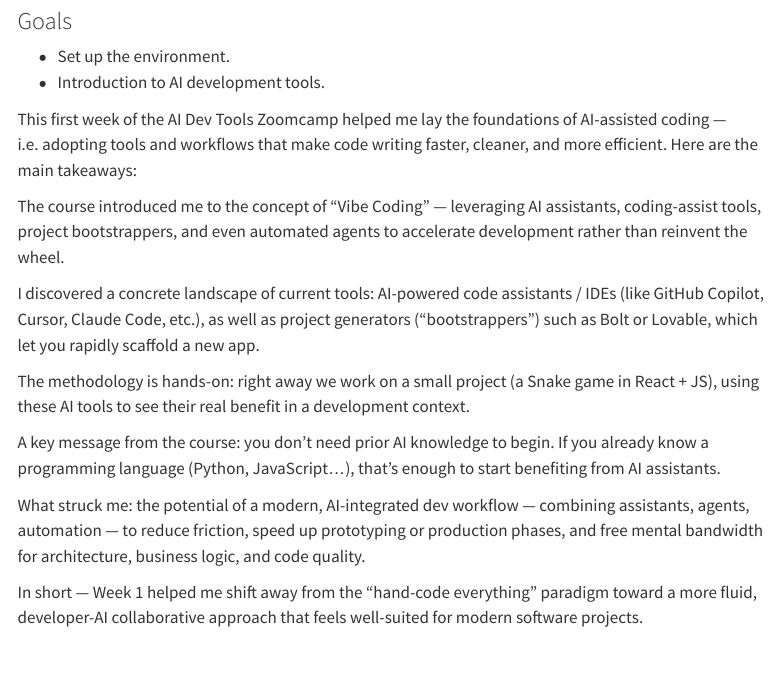
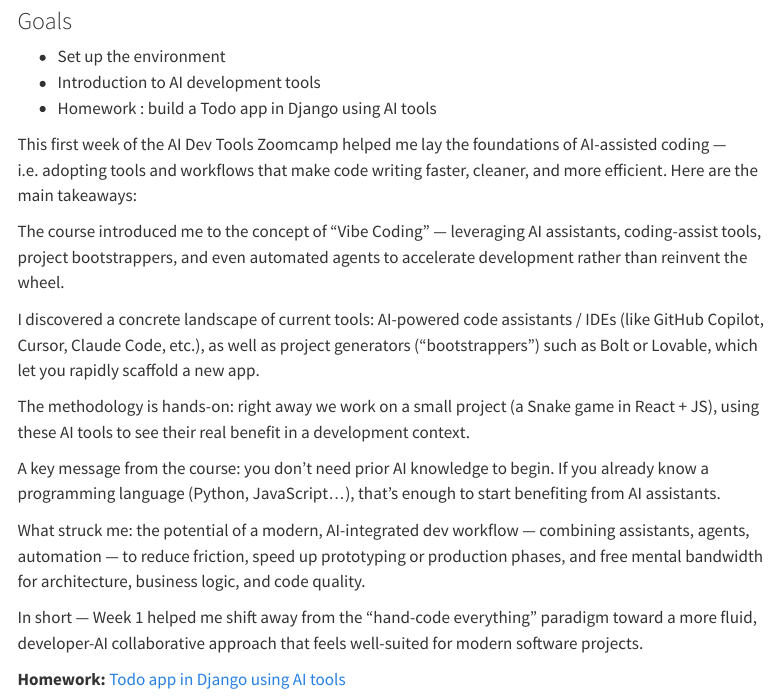
Before and after one commit to oussou-dev/ousmanecisse, a Quarto document (courses/ai-dev-tools.qmd): the page in a window 1100 px wide, from 300 px down. Rendered offline with R 4.5, knitr and Pandoc in place of Quarto, with nearby package versions; menus at the side of the page are left out.

Commit message:
Update ai-dev-tools.qmd

```diff
--- a/courses/ai-dev-tools.qmd
+++ b/courses/ai-dev-tools.qmd
@@ -16,8 +16,9 @@ This page documents my progress in the [AI Dev Tools by Zoomcamp](https://github
 
 
 ### Goals
-- Set up the environment.
-- Introduction to AI development tools.
+- Set up the environment
+- Introduction to AI development tools
+- Homework : build a Todo app in Django using AI tools
 
 This first week of the AI Dev Tools Zoomcamp helped me lay the foundations of AI-assisted coding — i.e. adopting tools and workflows that make code writing faster, cleaner, and more efficient. Here are the main takeaways:
 
@@ -33,3 +34,5 @@ A key message from the course: you don’t need prior AI knowledge to begin. If
 What struck me: the potential of a modern, AI-integrated dev workflow — combining assistants, agents, automation — to reduce friction, speed up prototyping or production phases, and free mental bandwidth for architecture, business logic, and code quality.
 
 In short — Week 1 helped me shift away from the “hand-code everything” paradigm toward a more fluid, developer-AI collaborative approach that feels well-suited for modern software projects.
+
+**Homework:** [Todo app in Django using AI tools](https://github.com/oussou-dev/ai-dev-tools-zoomcamp/tree/main/01_todo_app)
```
Also changed, not shown: 6 other files.
